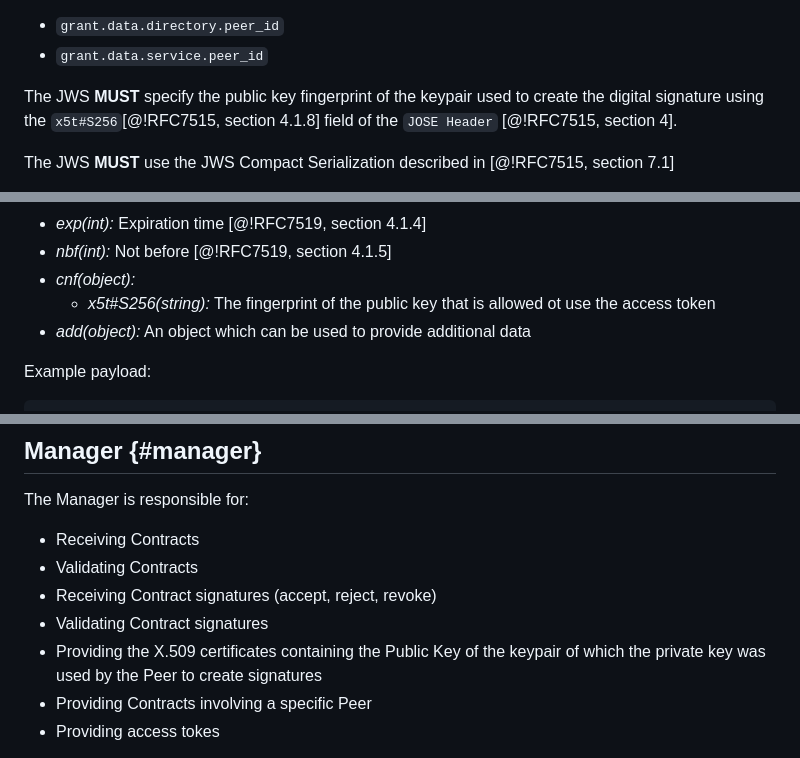
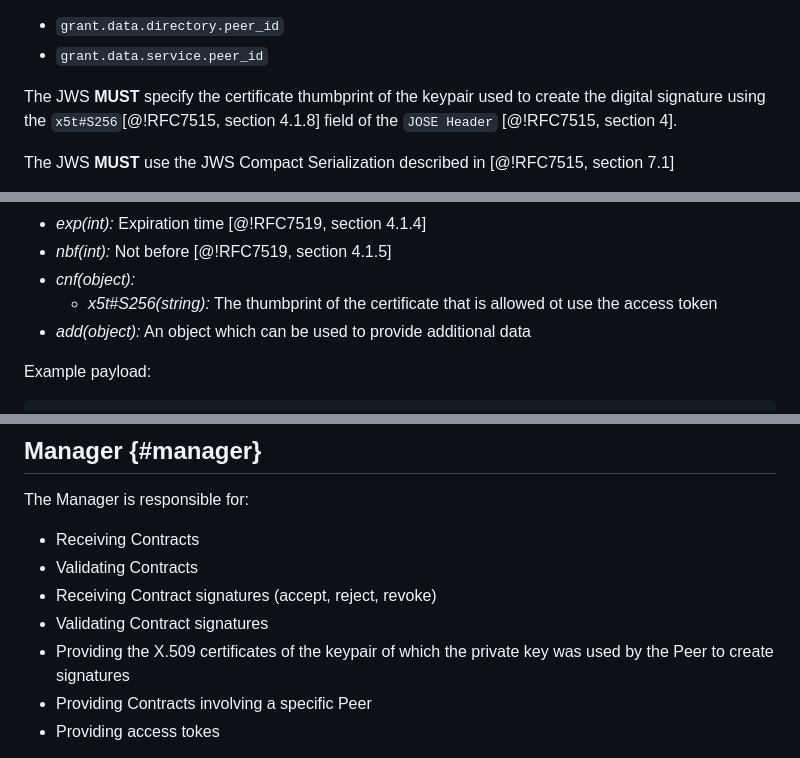
Before and after one commit to Logius-standaarden/fsc-core, a Markdown page: draft-fsc-core-00.md, 3 parts joined by grey strips. Drawn GitHub-style.

```diff
--- a/draft-fsc-core-00.md
+++ b/draft-fsc-core-00.md
@@ -415,7 +410,7 @@ A signature on a Contract **SHOULD** only be accepted if the Peer is present in
 - `grant.data.service.peer_id`
 
 
-The JWS **MUST** specify the public key fingerprint of the keypair used to create
+The JWS **MUST** specify the certificate thumbprint of the keypair used to create
 the digital signature using the `x5t#S256`[@!RFC7515, section 4.1.8] field of the `JOSE Header` [@!RFC7515, section 4].
 
 The JWS **MUST** use the JWS Compact Serialization described in [@!RFC7515, section 7.1]
@@ -534,7 +529,7 @@ The payload of the JWT **MUST** contain the field specified below:
   Not before [@!RFC7519, section 4.1.5]
 * *cnf(object):*
     * *x5t#S256(string):*
-    The fingerprint of the public key that is allowed ot use the access token
+    The thumbprint of the certificate that is allowed ot use the access token
 * *add(object):*
   An object which can be used to provide additional data
 
@@ -564,7 +559,7 @@ The Manager is responsible for:
 - Validating Contracts
 - Receiving Contract signatures (accept, reject, revoke)
 - Validating Contract signatures
-- Providing the X.509 certificates containing the Public Key of the keypair of which the private key was used by the Peer to create signatures
+- Providing the X.509 certificates of the keypair of which the private key was used by the Peer to create signatures
 - Providing Contracts involving a specific Peer
 - Providing access tokes
 
```
Also changed, not shown: other parts of draft-fsc-core-00.md (+6 -11 lines).
